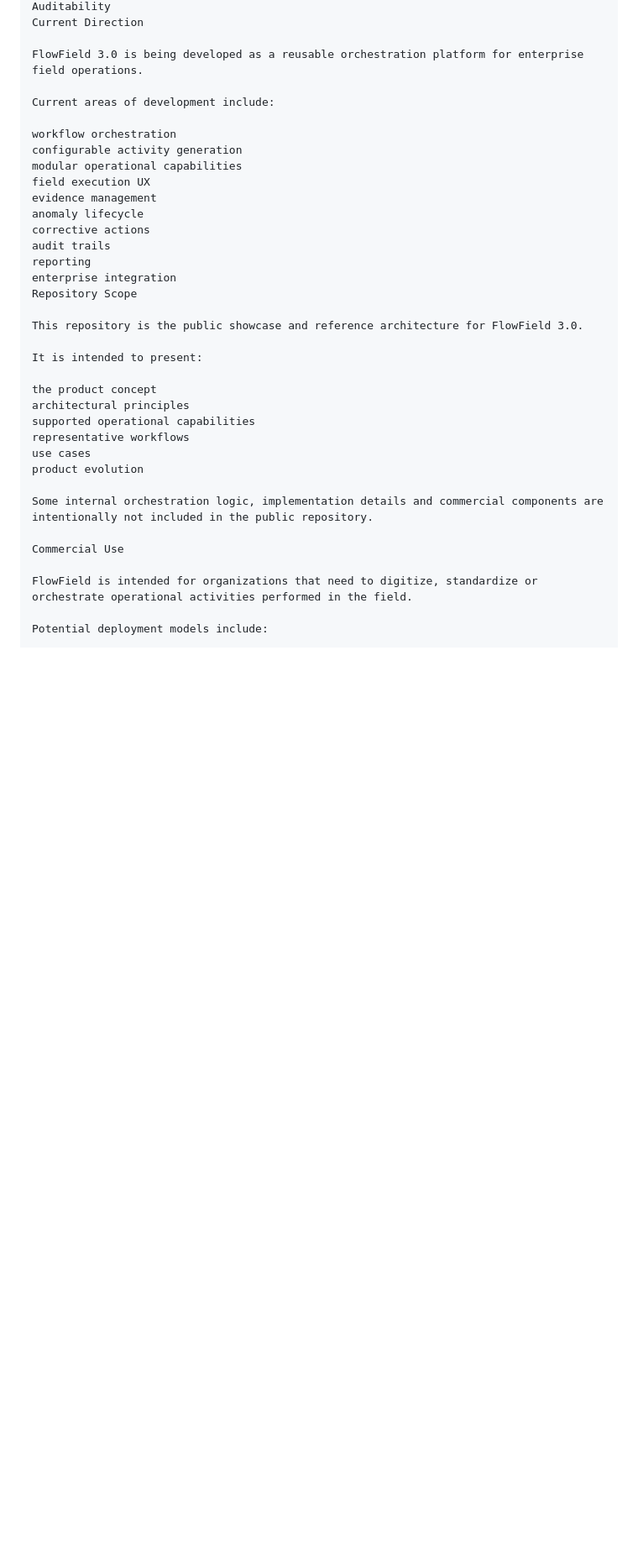
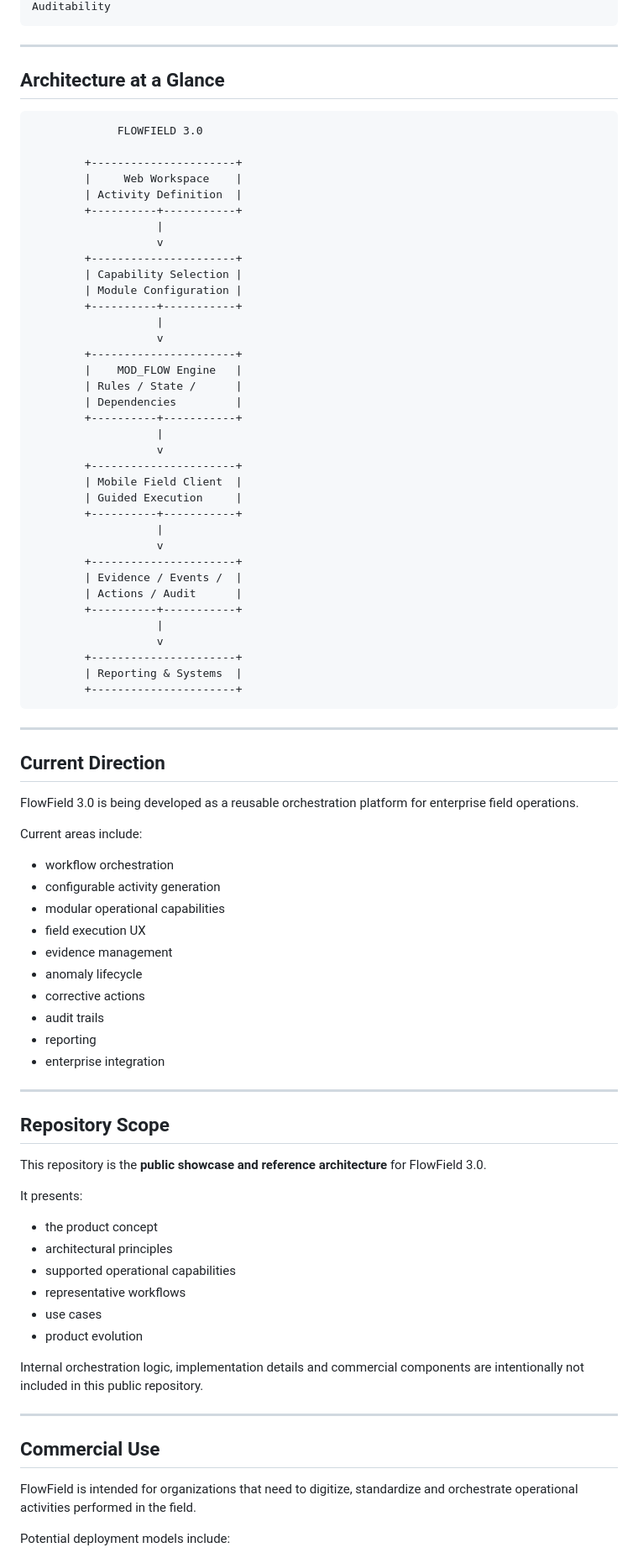
Before and after one commit to ArckomVanDrike/flowfield-open, a Markdown page: README.md, the part around one of its changes. Shown at 84% size. Drawn GitHub-style; blank space fills up the shorter version.

Commit message:
docs: fix and refine FlowField public showcase

````diff
--- a/README.md
+++ b/README.md
@@ -334,38 +362,90 @@ Process governance
 Auditability
-Current Direction
+```
+
+---
+
+## Architecture at a Glance
+
+```text
+             FLOWFIELD 3.0
+
+        +----------------------+
+        |     Web Workspace    |
+        | Activity Definition  |
+        +----------+-----------+
+                   |
+                   v
+        +----------------------+
+        | Capability Selection |
+        | Module Configuration |
+        +----------+-----------+
+                   |
+                   v
+        +----------------------+
+        |    MOD_FLOW Engine   |
+        | Rules / State /      |
+        | Dependencies         |
+        +----------+-----------+
+                   |
+                   v
+        +----------------------+
+        | Mobile Field Client  |
+        | Guided Execution     |
+        +----------+-----------+
+                   |
+                   v
+        +----------------------+
+        | Evidence / Events /  |
+        | Actions / Audit      |
+        +----------+-----------+
+                   |
+                   v
+        +----------------------+
+        | Reporting & Systems  |
+        +----------------------+
+```
+
+---
+
+## Current Direction
 
 FlowField 3.0 is being developed as a reusable orchestration platform for enterprise field operations.
 
-Current areas of development include:
+Current areas include:
 
-workflow orchestration
-configurable activity generation
-modular operational capabilities
-field execution UX
-evidence management
-anomaly lifecycle
-corrective actions
-audit trails
-reporting
-enterprise integration
-Repository Scope
+- workflow orchestration
+- configurable activity generation
+- modular operational capabilities
+- field execution UX
+- evidence management
+- anomaly lifecycle
+- corrective actions
+- audit trails
+- reporting
+- enterprise integration
 
-This repository is the public showcase and reference architecture for FlowField 3.0.
+---
 
-It is intended to present:
+## Repository Scope
 
-the product concept
-architectural principles
-supported operational capabilities
-representative workflows
-use cases
-product evolution
+This repository is the **public showcase and reference architecture** for FlowField 3.0.
 
-Some internal orchestration logic, implementation details and commercial components are intentionally not included in the public repository.
+It presents:
 
-Commercial Use
+- the product concept
+- architectural principles
+- supported operational capabilities
+- representative workflows
+- use cases
+- product evolution
 
-FlowField is intended for organizations that need to digitize, standardize or orchestrate operational activities performed in the field.
+Internal orchestration logic, implementation details and commercial components are intentionally not included in this public repository.
+
+---
+
+## Commercial Use
+
+FlowField is intended for organizations that need to digitize, standardize and orchestrate operational activities performed in the field.
 
 Potential deployment models include:
 
````
Also changed, not shown: other parts of README.md (+229 -189 lines).
